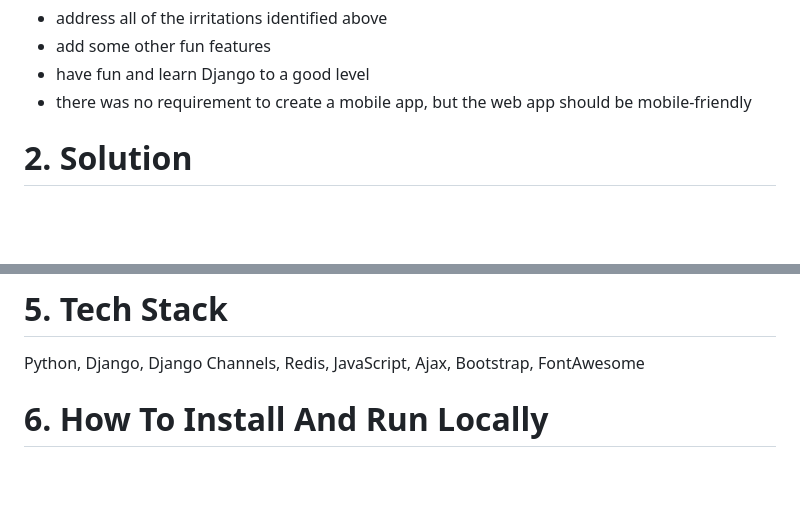
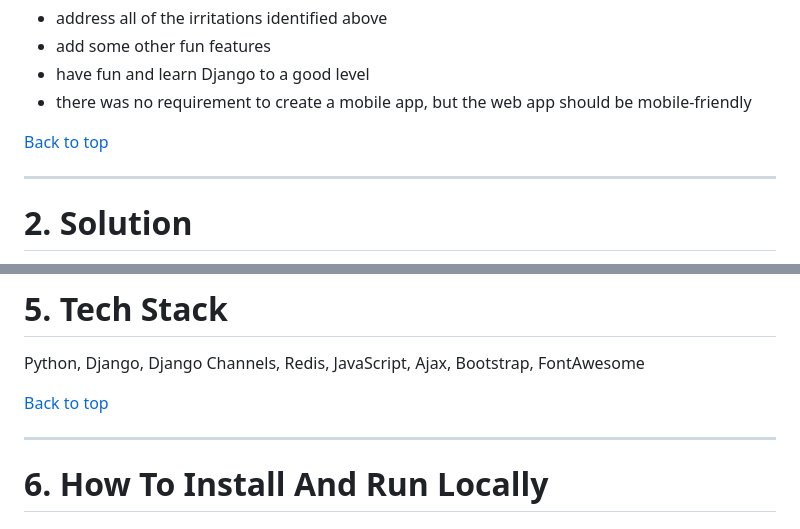
Before and after one commit to Dug-F/Synaptic, a Markdown page: README.md, 2 parts joined by grey strips. GitHub-like rendering; blank space fills up the shorter version.

```diff
--- a/README.md
+++ b/README.md
@@ -30,6 +30,10 @@ The objectives were to:
 - have fun and learn Django to a good level
 - there was no requirement to create a mobile app, but the web app should be mobile-friendly
 
+[Back to top](#top)
+
+<hr>
+
 <a name="solution"></a>
 # 2. Solution
 
@@ -55,6 +65,10 @@ TODO
 # 5. Tech Stack
 
 Python, Django, Django Channels, Redis, JavaScript, Ajax, Bootstrap, FontAwesome
+
+[Back to top](#top)
+
+<hr>
 
 <a name="install"></a>
 # 6. How To Install And Run Locally
```
Also changed, not shown: other parts of README.md (+6 -0 lines).
